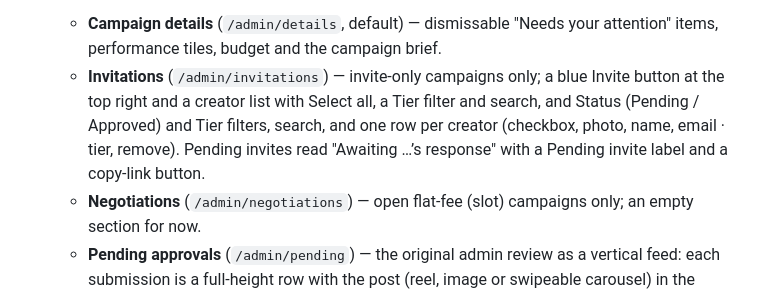
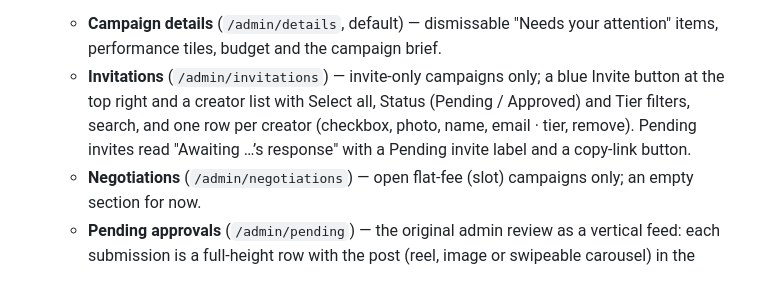
Before and after one commit to ramithransika-srilanka/brand-web-app, a Markdown page: README.md, the part around the change. GitHub-like rendering.

Commit message:
README: tidy the Invitations line
Co-Authored-By: Claude Opus 5.5 <noreply@anthropic.com>
Claude-Session: https://claude.ai/code/session_01PyCyijiZyx1mzQSMow41AN

```diff
--- a/README.md
+++ b/README.md
@@ -21,7 +21,7 @@ Desktop web app for brands on the UGC Platform. Open `index.html` in a browser
   as a creator" bar; `Esc`, the scrim or "Admin view" closes it; phones go to the creator page instead), followed by the sub menu (badges show pending submissions and unread messages):
   - **Campaign details** (`/admin/details`, default) — dismissable "Needs your attention" items, performance tiles,
     budget and the campaign brief.
-  - **Invitations** (`/admin/invitations`) — invite-only campaigns only; a blue Invite button at the top right and a creator list with Select all, a Tier filter and search, and Status (Pending / Approved) and Tier filters, search, and one row per creator (checkbox, photo, name, email · tier, remove). Pending invites read "Awaiting …’s response" with a Pending invite label and a copy-link button.
+  - **Invitations** (`/admin/invitations`) — invite-only campaigns only; a blue Invite button at the top right and a creator list with Select all, Status (Pending / Approved) and Tier filters, search, and one row per creator (checkbox, photo, name, email · tier, remove). Pending invites read "Awaiting …’s response" with a Pending invite label and a copy-link button.
   - **Negotiations** (`/admin/negotiations`) — open flat-fee (slot) campaigns only; an empty section for now.
   - **Pending approvals** (`/admin/pending`) — the original admin review as a vertical feed: each submission is a
     full-height row with the post (reel, image or swipeable carousel) in the centre column and the creator, caption,
```
